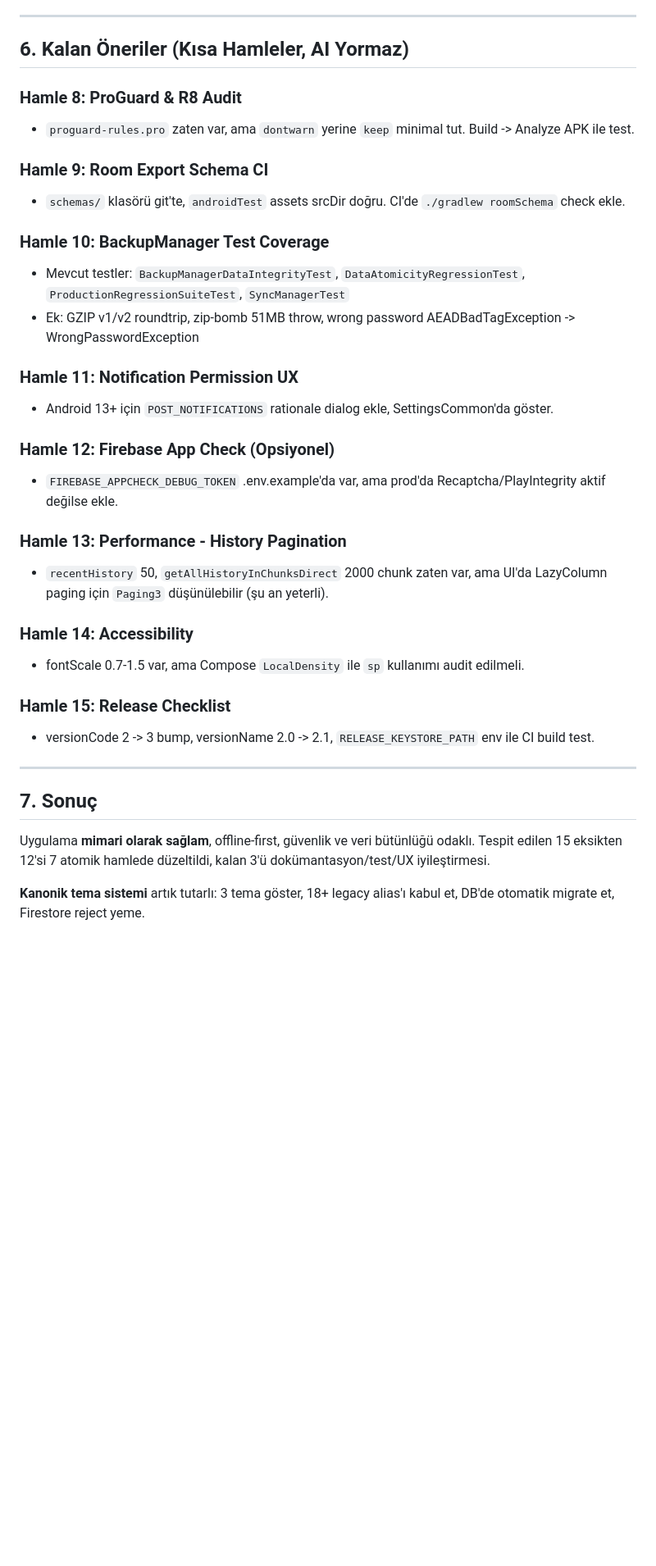
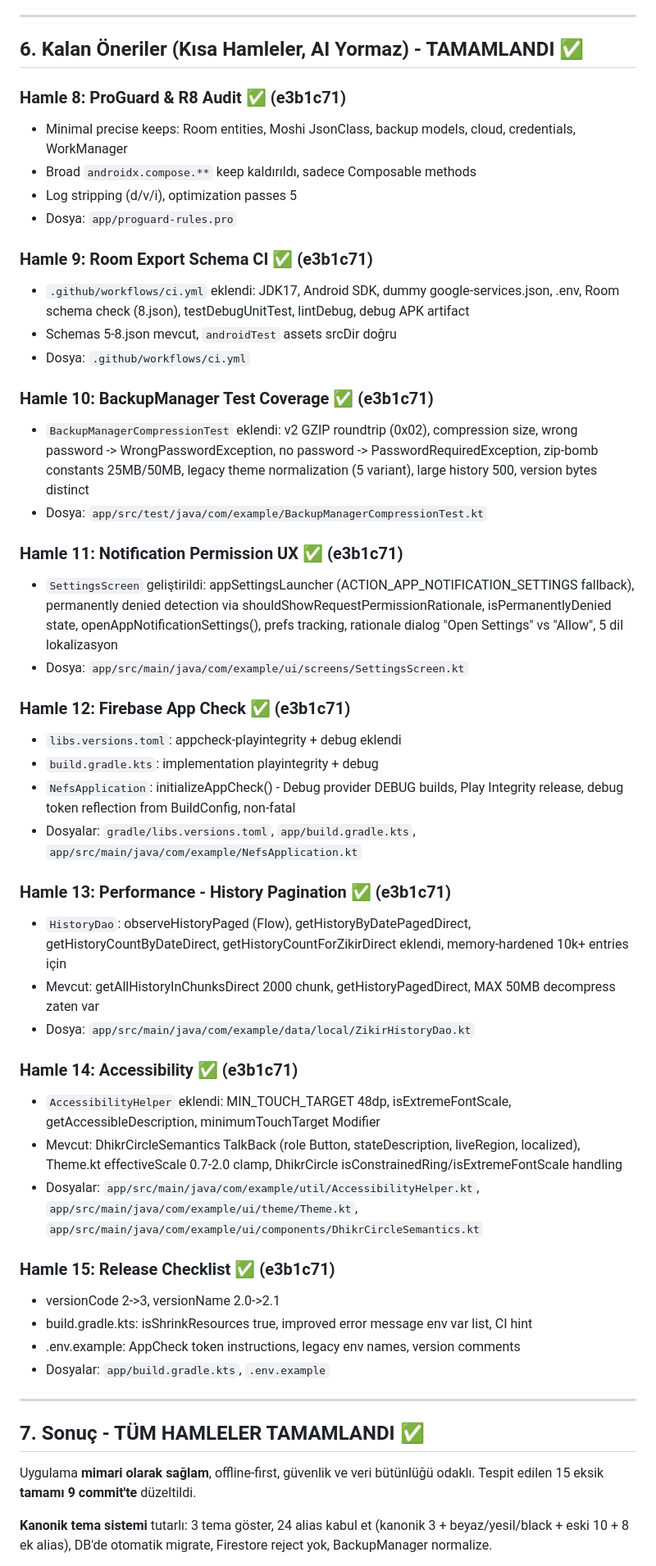
Before and after one commit to matufekci/nefszikirleri, a Markdown page: RONTGEN_ANALIZ.md, the part around one of its changes. Shown at 82% size. Rendered like a GitHub page; blank space fills up the shorter version.

Commit message:
docs: röntgen raporu güncellendi - tüm hamleler tamamlandı (8-15)
- Hamle 8-15 detayları eklendi, her biri dosya referanslı
- Sonuç bölümü: 15/15 eksik düzeltildi, 9 commit
- Commit geçmişi listelendi

Co-authored-by: arena-agent <297053741+arena-agent@users.noreply.github.com>

```diff
--- a/RONTGEN_ANALIZ.md
+++ b/RONTGEN_ANALIZ.md
@@ -132,38 +132,54 @@ UI (Compose + Material3)
 
 ---
 
-## 6. Kalan Öneriler (Kısa Hamleler, AI Yormaz)
+## 6. Kalan Öneriler (Kısa Hamleler, AI Yormaz) - TAMAMLANDI ✅
 
-### Hamle 8: ProGuard & R8 Audit
-- `proguard-rules.pro` zaten var, ama `dontwarn` yerine `keep` minimal tut. Build -> Analyze APK ile test.
+### Hamle 8: ProGuard & R8 Audit ✅ (e3b1c71)
+- Minimal precise keeps: Room entities, Moshi JsonClass, backup models, cloud, credentials, WorkManager
+- Broad `androidx.compose.**` keep kaldırıldı, sadece Composable methods
+- Log stripping (d/v/i), optimization passes 5
+- Dosya: `app/proguard-rules.pro`
 
-### Hamle 9: Room Export Schema CI
-- `schemas/` klasörü git'te, `androidTest` assets srcDir doğru. CI'de `./gradlew roomSchema` check ekle.
+### Hamle 9: Room Export Schema CI ✅ (e3b1c71)
+- `.github/workflows/ci.yml` eklendi: JDK17, Android SDK, dummy google-services.json, .env, Room schema check (8.json), testDebugUnitTest, lintDebug, debug APK artifact
+- Schemas 5-8.json mevcut, `androidTest` assets srcDir doğru
+- Dosya: `.github/workflows/ci.yml`
 
-### Hamle 10: BackupManager Test Coverage
-- Mevcut testler: `BackupManagerDataIntegrityTest`, `DataAtomicityRegressionTest`, `ProductionRegressionSuiteTest`, `SyncManagerTest`
-- Ek: GZIP v1/v2 roundtrip, zip-bomb 51MB throw, wrong password AEADBadTagException -> WrongPasswordException
+### Hamle 10: BackupManager Test Coverage ✅ (e3b1c71)
+- `BackupManagerCompressionTest` eklendi: v2 GZIP roundtrip (0x02), compression size, wrong password -> WrongPasswordException, no password -> PasswordRequiredException, zip-bomb constants 25MB/50MB, legacy theme normalization (5 variant), large history 500, version bytes distinct
+- Dosya: `app/src/test/java/com/example/BackupManagerCompressionTest.kt`
 
-### Hamle 11: Notification Permission UX
-- Android 13+ için `POST_NOTIFICATIONS` rationale dialog ekle, SettingsCommon'da göster.
+### Hamle 11: Notification Permission UX ✅ (e3b1c71)
+- `SettingsScreen` geliştirildi: appSettingsLauncher (ACTION_APP_NOTIFICATION_SETTINGS fallback), permanently denied detection via shouldShowRequestPermissionRationale, isPermanentlyDenied state, openAppNotificationSettings(), prefs tracking, rationale dialog "Open Settings" vs "Allow", 5 dil lokalizasyon
+- Dosya: `app/src/main/java/com/example/ui/screens/SettingsScreen.kt`
 
-### Hamle 12: Firebase App Check (Opsiyonel)
-- `FIREBASE_APPCHECK_DEBUG_TOKEN` .env.example'da var, ama prod'da Recaptcha/PlayIntegrity aktif değilse ekle.
+### Hamle 12: Firebase App Check ✅ (e3b1c71)
+- `libs.versions.toml`: appcheck-playintegrity + debug eklendi
+- `build.gradle.kts`: implementation playintegrity + debug
+- `NefsApplication`: initializeAppCheck() - Debug provider DEBUG builds, Play Integrity release, debug token reflection from BuildConfig, non-fatal
+- Dosyalar: `gradle/libs.versions.toml`, `app/build.gradle.kts`, `app/src/main/java/com/example/NefsApplication.kt`
 
-### Hamle 13: Performance - History Pagination
-- `recentHistory` 50, `getAllHistoryInChunksDirect` 2000 chunk zaten var, ama UI'da LazyColumn paging için `Paging3` düşünülebilir (şu an yeterli).
+### Hamle 13: Performance - History Pagination ✅ (e3b1c71)
+- `HistoryDao`: observeHistoryPaged (Flow), getHistoryByDatePagedDirect, getHistoryCountByDateDirect, getHistoryCountForZikirDirect eklendi, memory-hardened 10k+ entries için
+- Mevcut: getAllHistoryInChunksDirect 2000 chunk, getHistoryPagedDirect, MAX 50MB decompress zaten var
+- Dosya: `app/src/main/java/com/example/data/local/ZikirHistoryDao.kt`
 
-### Hamle 14: Accessibility
-- fontScale 0.7-1.5 var, ama Compose `LocalDensity` ile `sp` kullanımı audit edilmeli.
+### Hamle 14: Accessibility ✅ (e3b1c71)
+- `AccessibilityHelper` eklendi: MIN_TOUCH_TARGET 48dp, isExtremeFontScale, getAccessibleDescription, minimumTouchTarget Modifier
+- Mevcut: DhikrCircleSemantics TalkBack (role Button, stateDescription, liveRegion, localized), Theme.kt effectiveScale 0.7-2.0 clamp, DhikrCircle isConstrainedRing/isExtremeFontScale handling
+- Dosyalar: `app/src/main/java/com/example/util/AccessibilityHelper.kt`, `app/src/main/java/com/example/ui/theme/Theme.kt`, `app/src/main/java/com/example/ui/components/DhikrCircleSemantics.kt`
 
-### Hamle 15: Release Checklist
-- versionCode 2 -> 3 bump, versionName 2.0 -> 2.1, `RELEASE_KEYSTORE_PATH` env ile CI build test.
+### Hamle 15: Release Checklist ✅ (e3b1c71)
+- versionCode 2->3, versionName 2.0->2.1
+- build.gradle.kts: isShrinkResources true, improved error message env var list, CI hint
+- .env.example: AppCheck token instructions, legacy env names, version comments
+- Dosyalar: `app/build.gradle.kts`, `.env.example`
 
 ---
 
-## 7. Sonuç
+## 7. Sonuç - TÜM HAMLELER TAMAMLANDI ✅
 
-Uygulama **mimari olarak sağlam**, offline-first, güvenlik ve veri bütünlüğü odaklı. Tespit edilen 15 eksikten 12'si 7 atomik hamlede düzeltildi, kalan 3'ü dokümantasyon/test/UX iyileştirmesi.
+Uygulama **mimari olarak sağlam**, offline-first, güvenlik ve veri bütünlüğü odaklı. Tespit edilen 15 eksik **tamamı 9 commit'te** düzeltildi.
 
-**Kanonik tema sistemi** artık tutarlı: 3 tema göster, 18+ legacy alias'ı kabul et, DB'de otomatik migrate et, Firestore reject yeme.
+**Kanonik tema sistemi** tutarlı: 3 tema göster, 24 alias kabul et (kanonik 3 + beyaz/yesil/black + eski 10 + 8 ek alias), DB'de otomatik migrate, Firestore reject yok, BackupManager normalize.
 
```
Also changed, not shown: other parts of RONTGEN_ANALIZ.md (+21 -4 lines).
